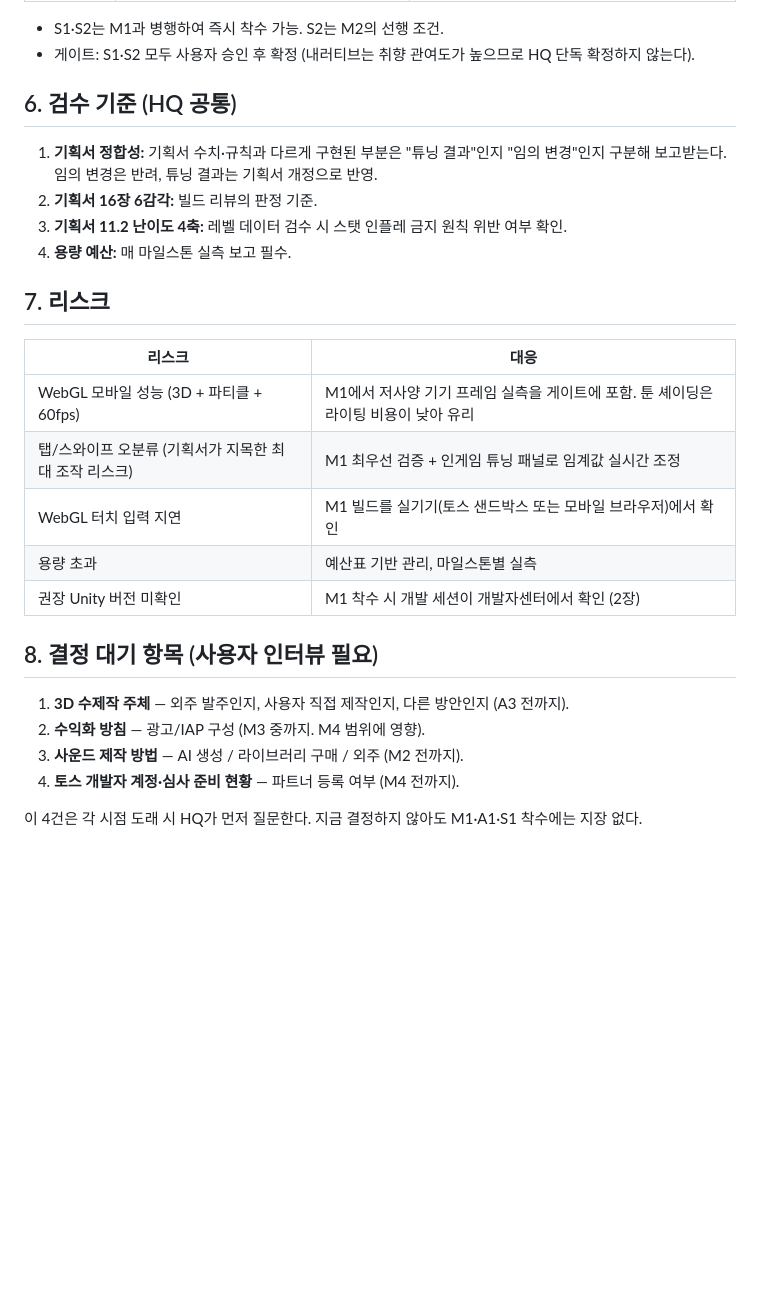
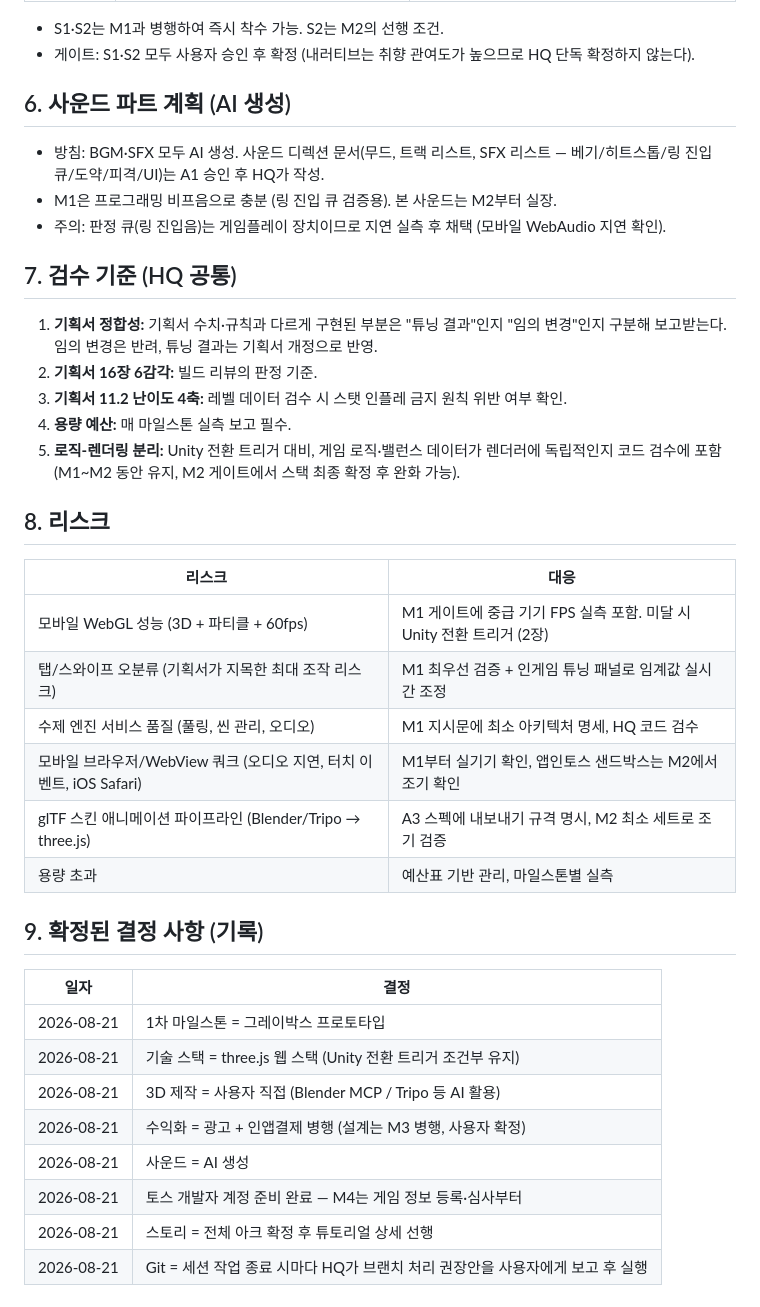
Before and after one commit to haingone/FallingDown, a Markdown page: docs/00_development_plan.md, the part around one of its changes. Rendered like a GitHub page; blank space fills up the shorter version.

```diff
--- a/docs/00_development_plan.md
+++ b/docs/00_development_plan.md
@@ -103,28 +108,40 @@ M2(버티컬 슬라이스) 종료 시 실측으로 갱신한다 (기획서 17.7
 - S1·S2는 M1과 병행하여 즉시 착수 가능. S2는 M2의 선행 조건.
 - 게이트: S1·S2 모두 사용자 승인 후 확정 (내러티브는 취향 관여도가 높으므로 HQ 단독 확정하지 않는다).
 
-## 6. 검수 기준 (HQ 공통)
+## 6. 사운드 파트 계획 (AI 생성)
+
+- 방침: BGM·SFX 모두 AI 생성. 사운드 디렉션 문서(무드, 트랙 리스트, SFX 리스트 — 베기/히트스톱/링 진입 큐/도약/피격/UI)는 A1 승인 후 HQ가 작성.
+- M1은 프로그래밍 비프음으로 충분 (링 진입 큐 검증용). 본 사운드는 M2부터 실장.
+- 주의: 판정 큐(링 진입음)는 게임플레이 장치이므로 지연 실측 후 채택 (모바일 WebAudio 지연 확인).
+
+## 7. 검수 기준 (HQ 공통)
 
 1. **기획서 정합성:** 기획서 수치·규칙과 다르게 구현된 부분은 "튜닝 결과"인지 "임의 변경"인지 구분해 보고받는다. 임의 변경은 반려, 튜닝 결과는 기획서 개정으로 반영.
 2. **기획서 16장 6감각:** 빌드 리뷰의 판정 기준.
 3. **기획서 11.2 난이도 4축:** 레벨 데이터 검수 시 스탯 인플레 금지 원칙 위반 여부 확인.
 4. **용량 예산:** 매 마일스톤 실측 보고 필수.
+5. **로직-렌더링 분리:** Unity 전환 트리거 대비, 게임 로직·밸런스 데이터가 렌더러에 독립적인지 코드 검수에 포함 (M1~M2 동안 유지, M2 게이트에서 스택 최종 확정 후 완화 가능).
 
-## 7. 리스크
+## 8. 리스크
 
 | 리스크 | 대응 |
 |---|---|
-| WebGL 모바일 성능 (3D + 파티클 + 60fps) | M1에서 저사양 기기 프레임 실측을 게이트에 포함. 툰 셰이딩은 라이팅 비용이 낮아 유리 |
+| 모바일 WebGL 성능 (3D + 파티클 + 60fps) | M1 게이트에 중급 기기 FPS 실측 포함. 미달 시 Unity 전환 트리거 (2장) |
 | 탭/스와이프 오분류 (기획서가 지목한 최대 조작 리스크) | M1 최우선 검증 + 인게임 튜닝 패널로 임계값 실시간 조정 |
-| WebGL 터치 입력 지연 | M1 빌드를 실기기(토스 샌드박스 또는 모바일 브라우저)에서 확인 |
+| 수제 엔진 서비스 품질 (풀링, 씬 관리, 오디오) | M1 지시문에 최소 아키텍처 명세, HQ 코드 검수 |
+| 모바일 브라우저/WebView 쿼크 (오디오 지연, 터치 이벤트, iOS Safari) | M1부터 실기기 확인, 앱인토스 샌드박스는 M2에서 조기 확인 |
+| glTF 스킨 애니메이션 파이프라인 (Blender/Tripo → three.js) | A3 스펙에 내보내기 규격 명시, M2 최소 세트로 조기 검증 |
 | 용량 초과 | 예산표 기반 관리, 마일스톤별 실측 |
-| 권장 Unity 버전 미확인 | M1 착수 시 개발 세션이 개발자센터에서 확인 (2장) |
 
-## 8. 결정 대기 항목 (사용자 인터뷰 필요)
+## 9. 확정된 결정 사항 (기록)
 
-1. **3D 수제작 주체** — 외주 발주인지, 사용자 직접 제작인지, 다른 방안인지 (A3 전까지).
-2. **수익화 방침** — 광고/IAP 구성 (M3 중까지. M4 범위에 영향).
-3. **사운드 제작 방법** — AI 생성 / 라이브러리 구매 / 외주 (M2 전까지).
-4. **토스 개발자 계정·심사 준비 현황** — 파트너 등록 여부 (M4 전까지).
-
-이 4건은 각 시점 도래 시 HQ가 먼저 질문한다. 지금 결정하지 않아도 M1·A1·S1 착수에는 지장 없다.
+| 일자 | 결정 |
+|---|---|
+| 2026-08-21 | 1차 마일스톤 = 그레이박스 프로토타입 |
+| 2026-08-21 | 기술 스택 = three.js 웹 스택 (Unity 전환 트리거 조건부 유지) |
+| 2026-08-21 | 3D 제작 = 사용자 직접 (Blender MCP / Tripo 등 AI 활용) |
+| 2026-08-21 | 수익화 = 광고 + 인앱결제 병행 (설계는 M3 병행, 사용자 확정) |
+| 2026-08-21 | 사운드 = AI 생성 |
+| 2026-08-21 | 토스 개발자 계정 준비 완료 — M4는 게임 정보 등록·심사부터 |
+| 2026-08-21 | 스토리 = 전체 아크 확정 후 튜토리얼 상세 선행 |
+| 2026-08-21 | Git = 세션 작업 종료 시마다 HQ가 브랜치 처리 권장안을 사용자에게 보고 후 실행 |
```
Also changed, not shown: other parts of docs/00_development_plan.md (+43 -38 lines), docs/instructions/M1_graybox.md (+41 -24 lines).
